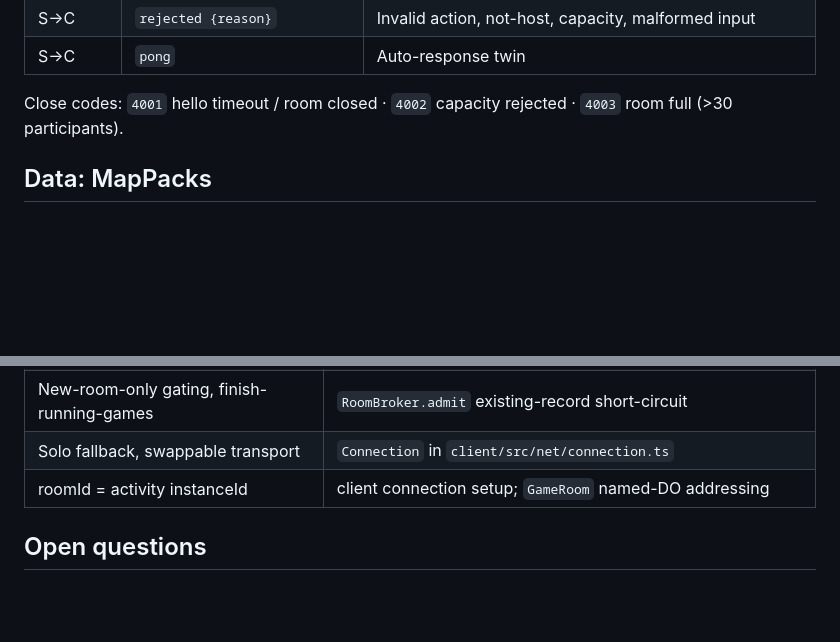
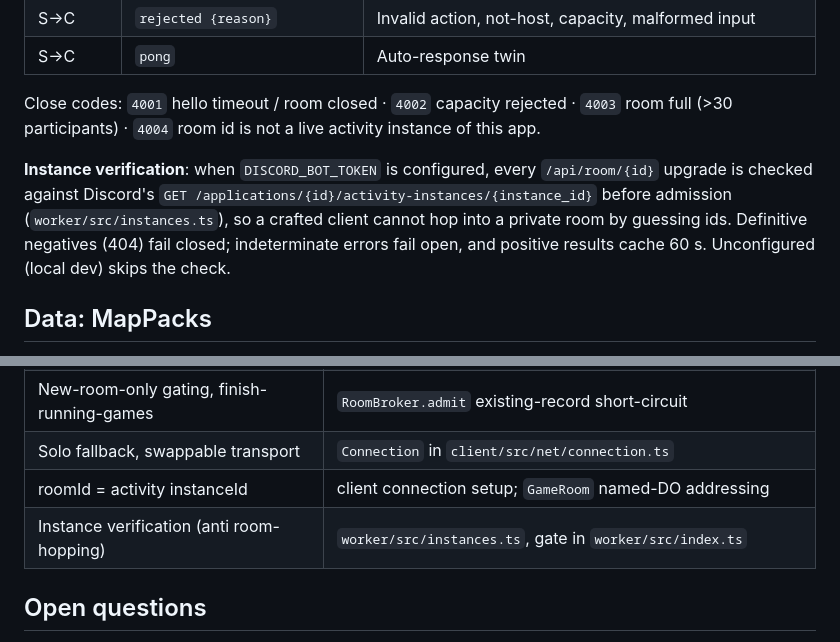
Before and after one commit to Arham4/georumble, a Markdown page: ARCHITECTURE.md, 2 parts joined by grey strips. Rendered like a GitHub page; blank space fills up the shorter version.

Commit message:
Document instance verification gate

```diff
--- a/ARCHITECTURE.md
+++ b/ARCHITECTURE.md
@@ -137,7 +137,9 @@ Wire format: bare JSON, one `ClientMessage` upstream / `ServerMessage` downstrea
 | S→C | `rejected {reason}` | Invalid action, not-host, capacity, malformed input |
 | S→C | `pong` | Auto-response twin |
 
-Close codes: `4001` hello timeout / room closed · `4002` capacity rejected · `4003` room full (>30 participants).
+Close codes: `4001` hello timeout / room closed · `4002` capacity rejected · `4003` room full (>30 participants) · `4004` room id is not a live activity instance of this app.
+
+**Instance verification**: when `DISCORD_BOT_TOKEN` is configured, every `/api/room/{id}` upgrade is checked against Discord's `GET /applications/{id}/activity-instances/{instance_id}` before admission (`worker/src/instances.ts`), so a crafted client cannot hop into a private room by guessing ids. Definitive negatives (404) fail closed; indeterminate errors fail open, and positive results cache 60 s. Unconfigured (local dev) skips the check.
 
 ## Data: MapPacks
 
@@ -167,6 +169,7 @@ The wire was shaped so versus is a scoring-policy layer, not a redesign: add `mo
 | New-room-only gating, finish-running-games | `RoomBroker.admit` existing-record short-circuit |
 | Solo fallback, swappable transport | `Connection` in `client/src/net/connection.ts` |
 | roomId = activity instanceId | client connection setup; `GameRoom` named-DO addressing |
+| Instance verification (anti room-hopping) | `worker/src/instances.ts`, gate in `worker/src/index.ts` |
 
 ## Open questions
 
```
